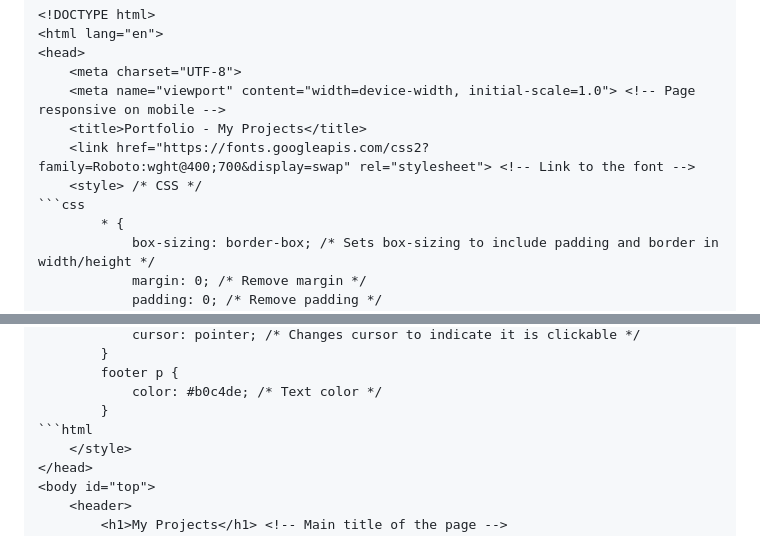
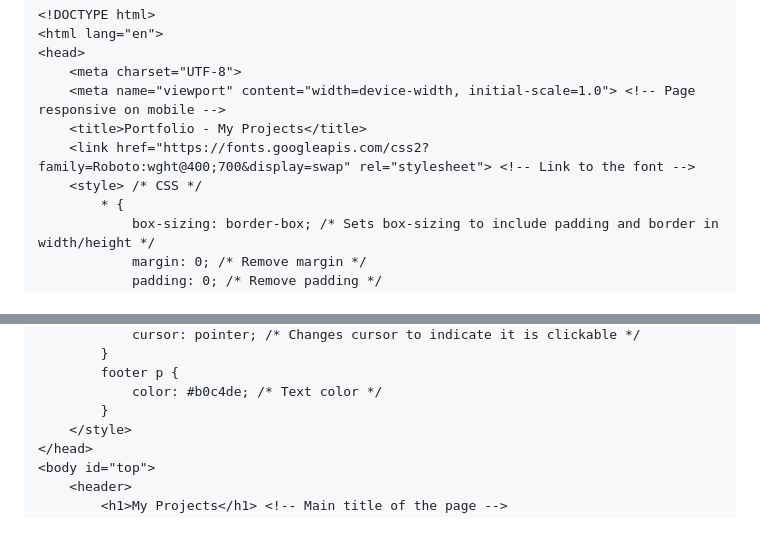
Before and after one commit to gabrielecossutta/gabrielecossutta.github.io, a Markdown page: README.md, 2 parts joined by grey strips. Drawn GitHub-style.

````diff
--- a/README.md
+++ b/README.md
@@ -9,7 +9,6 @@
     <title>Portfolio - My Projects</title>
     <link href="https://fonts.googleapis.com/css2?family=Roboto:wght@400;700&display=swap" rel="stylesheet"> <!-- Link to the font -->
     <style> /* CSS */
-```css
         * {
             box-sizing: border-box; /* Sets box-sizing to include padding and border in width/height */
             margin: 0; /* Remove margin */
@@ -129,7 +128,6 @@
         footer p {
             color: #b0c4de; /* Text color */
         }
-```html
     </style>
 </head>
 <body id="top">
````
